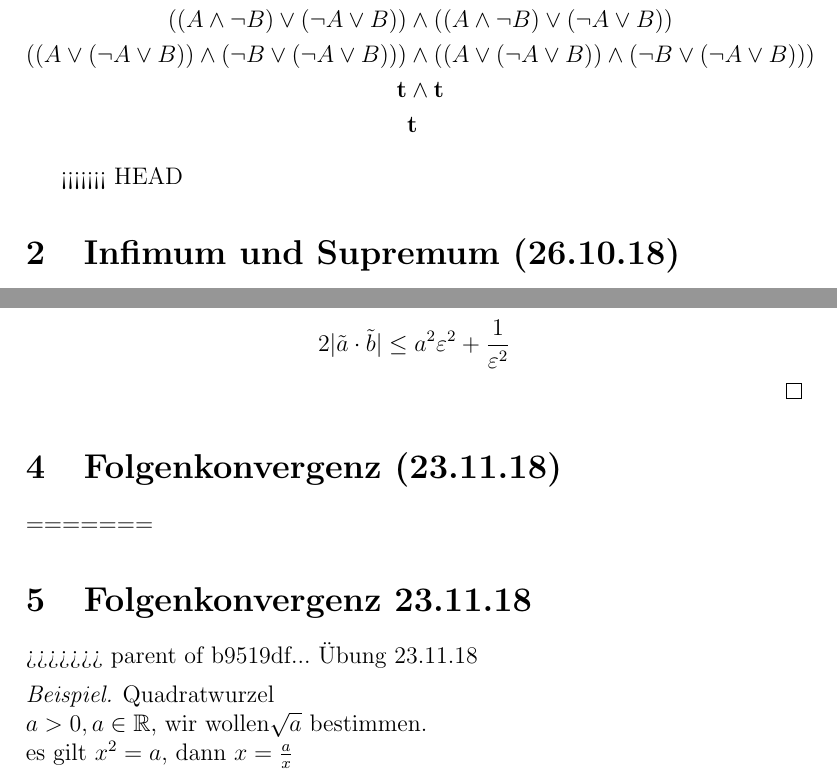
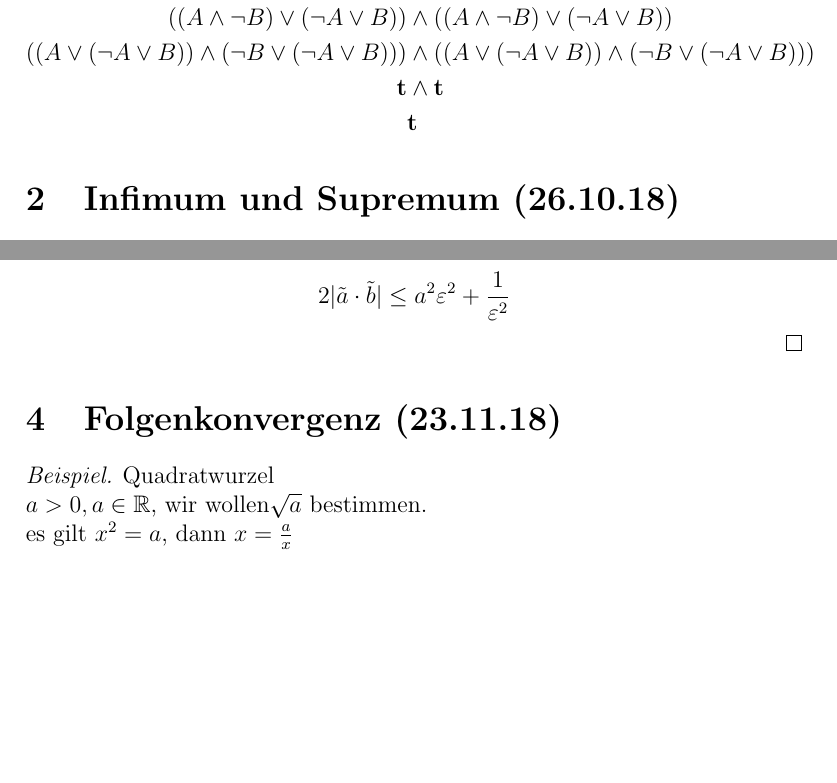
Before and after one commit to pavelzw/Analysis-I-Skript, a LaTeX document (ana1ü.tex): two parts of pages 6 and 9 of 27, joined at a grey line, cut so that both start at the same text, the shorter picture padded with empty space. Compiled offline with pdfLaTeX.

Commit message:
Übung 26.10.18 fix

```diff
--- a/ana1ü.tex
+++ b/ana1ü.tex
@@ -184,7 +184,6 @@
 			&\textbf{t}
 		\end{align*}
 	\end{bsp}
-<<<<<<< HEAD
 	\section{Infimum und Supremum (26.10.18)}
 	\begin{satz}
 		Seien \(A, B \subseteq \R\) nicht leer und beschränkt.
@@ -292,9 +291,6 @@
 		\[2|\tilde{a} \cdot \tilde{b}| \leq a^2\varepsilon^2 + \frac{1}{\varepsilon^2}\]
 	\end{bew}
 	\section{Folgenkonvergenz (23.11.18)}
-=======
-	\section{Folgenkonvergenz 23.11.18}
->>>>>>> parent of b9519df... Übung 23.11.18
 	\begin{bsp}
 		Quadratwurzel\\
 		\(a > 0, a \in \R\), wir wollen\(\sqrt{a}\) bestimmen.\\
```
